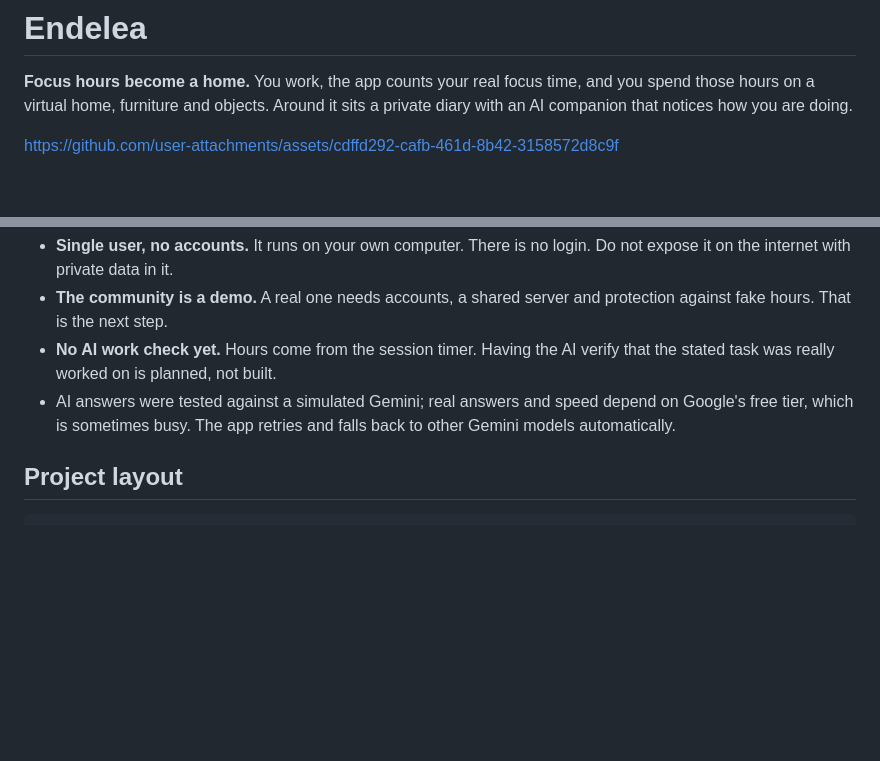
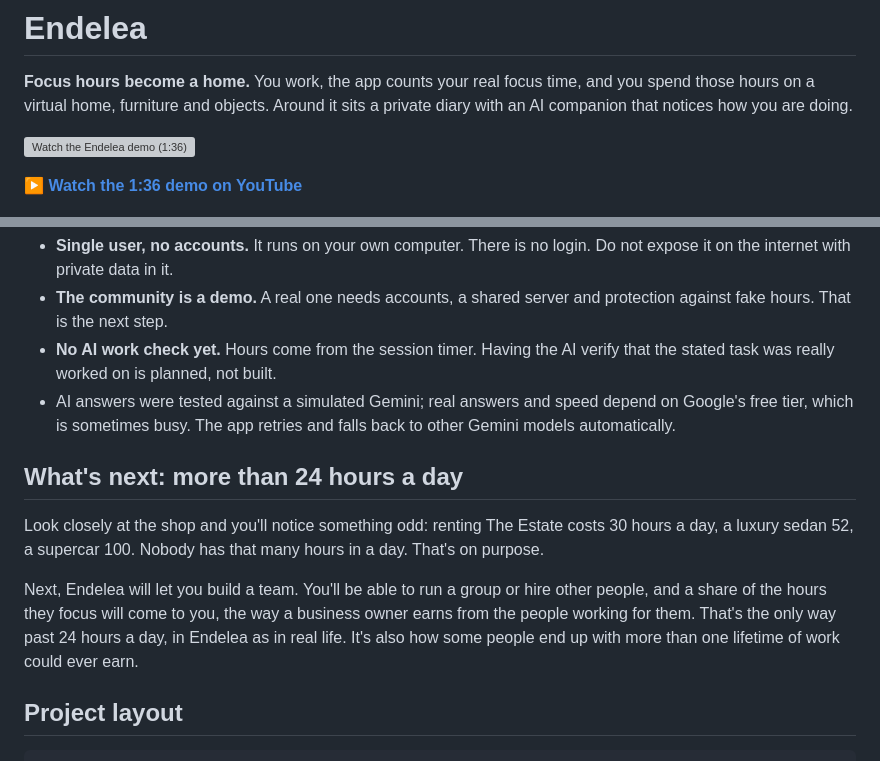
Before and after one commit to DarkModeGirl22/endelea, a Markdown page: README.md, 2 parts joined by grey strips. GitHub-like rendering; blank space fills up the shorter version; grey boxes are pictures that could not be loaded.

Commit message:
README: YouTube demo link and what's next (teams, more than 24 hours a day)
Co-Authored-By: Claude Opus 5.5 <noreply@anthropic.com>
Claude-Session: https://claude.ai/code/session_01AJBXwgk2iWPHiffqNf1N9c

````diff
--- a/README.md
+++ b/README.md
@@ -3,7 +3,9 @@
 
 **Focus hours become a home.** You work, the app counts your real focus time, and you spend those hours on a virtual home, furniture and objects. Around it sits a private diary with an AI companion that notices how you are doing.
 
-https://github.com/user-attachments/assets/cdffd292-cafb-461d-8b42-3158572d8c9f
+[![Watch the Endelea demo (1:36)](https://img.youtube.com/vi/4Tk1k8D0KwE/hqdefault.jpg)](https://www.youtube.com/watch?v=4Tk1k8D0KwE)
+
+**[▶ Watch the 1:36 demo on YouTube](https://www.youtube.com/watch?v=4Tk1k8D0KwE)**
 
 ![My House](docs/house.png)
 
@@ -76,6 +78,12 @@ This is a **working prototype**, not a finished product.
 - **No AI work check yet.** Hours come from the session timer. Having the AI verify that the stated task was really worked on is planned, not built.
 - AI answers were tested against a simulated Gemini; real answers and speed depend on Google's free tier, which is sometimes busy. The app retries and falls back to other Gemini models automatically.
 
+## What's next: more than 24 hours a day
+
+Look closely at the shop and you'll notice something odd: renting The Estate costs 30 hours a day, a luxury sedan 52, a supercar 100. Nobody has that many hours in a day. That's on purpose.
+
+Next, Endelea will let you build a team. You'll be able to run a group or hire other people, and a share of the hours they focus will come to you, the way a business owner earns from the people working for them. That's the only way past 24 hours a day, in Endelea as in real life. It's also how some people end up with more than one lifetime of work could ever earn.
+
 ## Project layout
 
 ```
````
